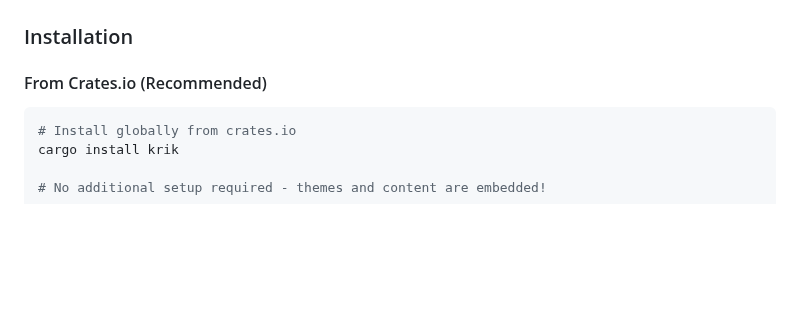
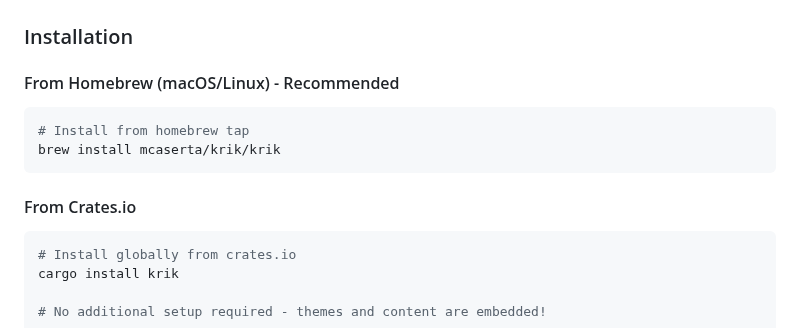
Before and after one commit to mcaserta/krik, a Markdown page: content/pages/documentation.md, the part around the change. Drawn GitHub-style; blank space fills up the shorter version.

````diff
--- a/content/pages/documentation.md
+++ b/content/pages/documentation.md
@@ -13,7 +13,14 @@ generator.
 
 ### Installation
 
-#### From Crates.io (Recommended)
+#### From Homebrew (macOS/Linux) - Recommended
+
+```bash
+# Install from homebrew tap
+brew install mcaserta/krik/krik
+```
+
+#### From Crates.io
 
 ```bash
 # Install globally from crates.io
````
Also changed, not shown: README.md (+6 -0 lines), content/posts/getting-started-guide.md (+11 -1 lines).
